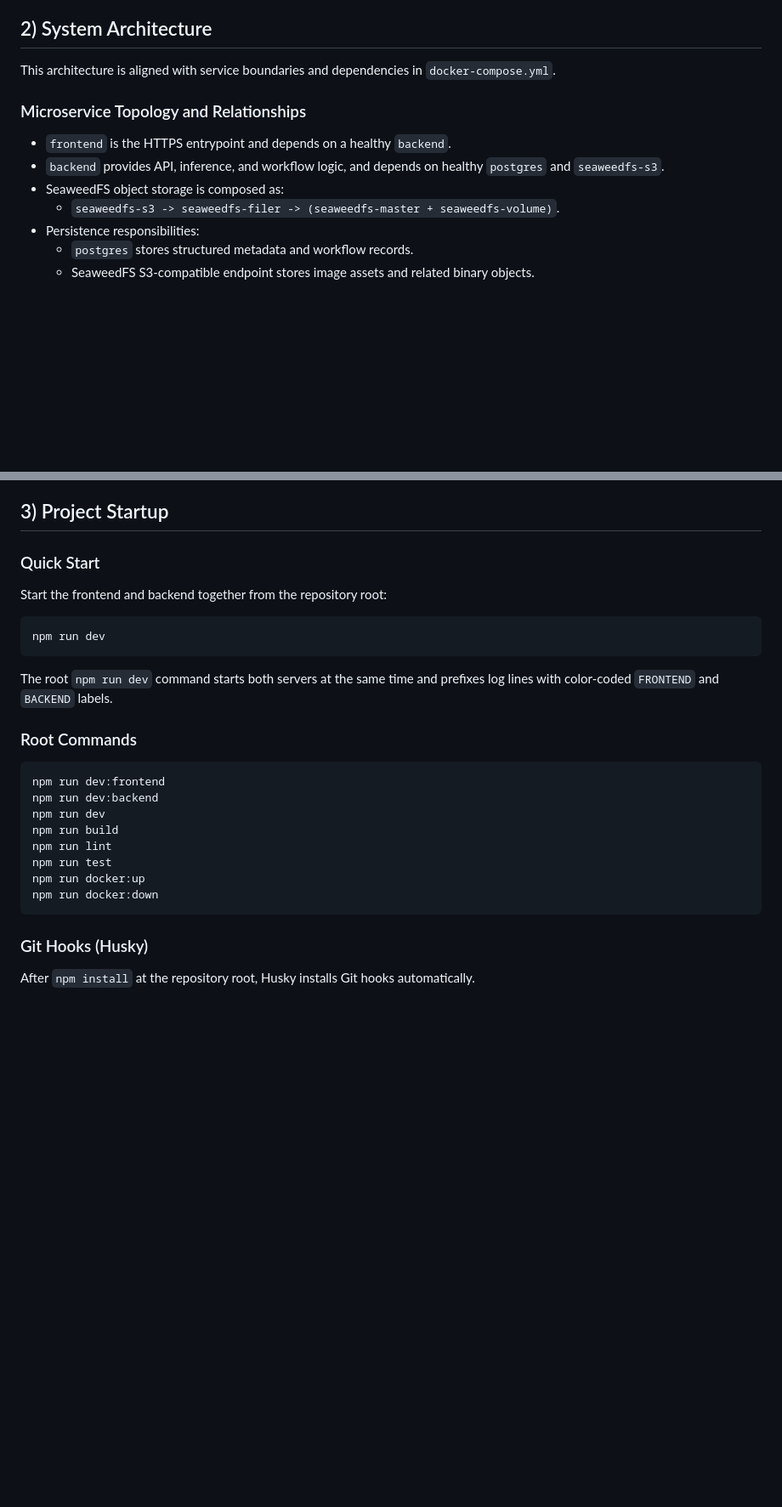
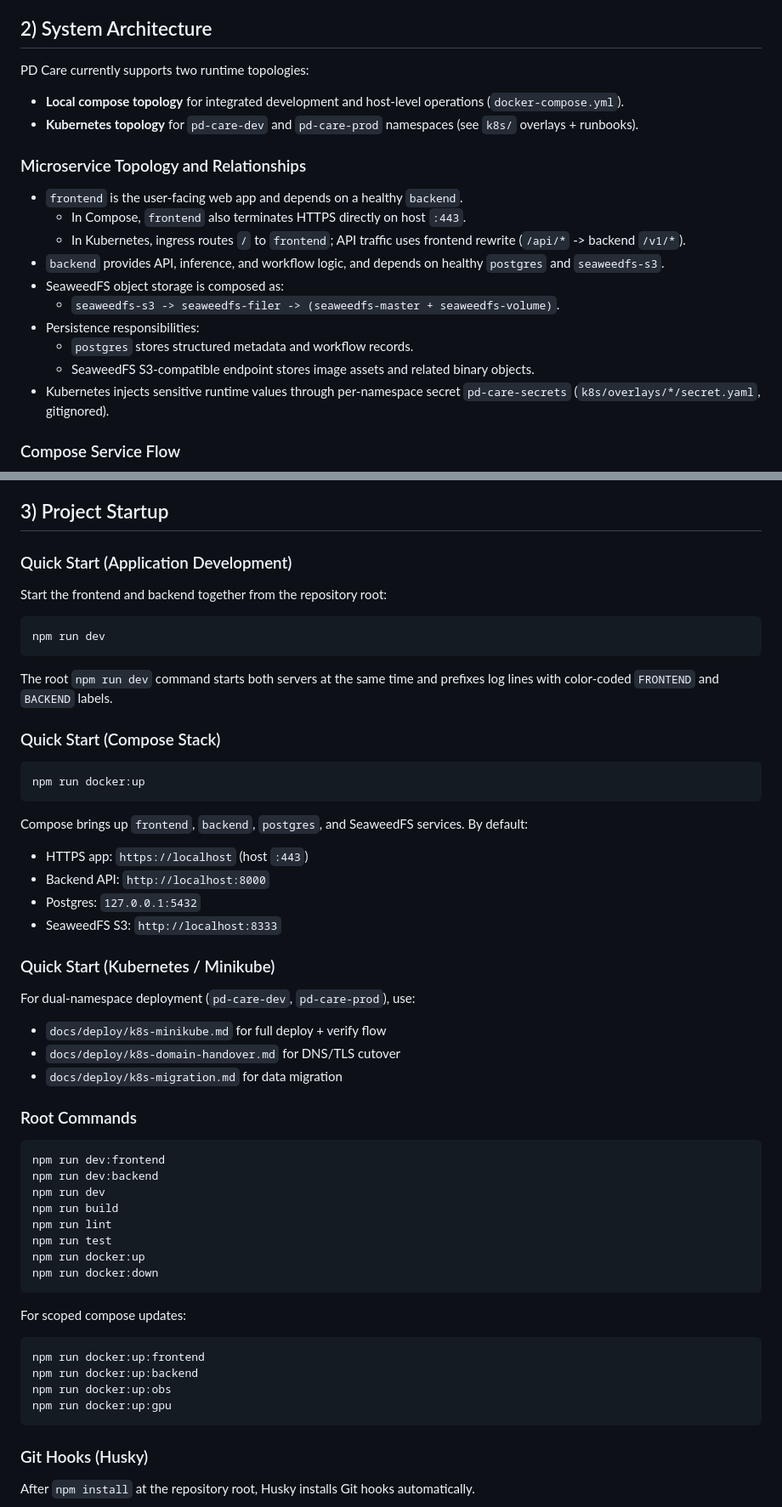
Before and after one commit to ruby0322/pd-care-monorepo, a Markdown page: README.md, 2 parts joined by grey strips. Shown at 85% size. Drawn GitHub-style; blank space fills up the shorter version.

````diff
--- a/README.md
+++ b/README.md
@@ -51,17 +52,25 @@ PD Care is a peritoneal dialysis exit-site imaging and infection alert system. T
 <a id="section-2-system-architecture"></a>
 ## 2) System Architecture
 
-This architecture is aligned with service boundaries and dependencies in `docker-compose.yml`.
+PD Care currently supports two runtime topologies:
+
+- **Local compose topology** for integrated development and host-level operations (`docker-compose.yml`).
+- **Kubernetes topology** for `pd-care-dev` and `pd-care-prod` namespaces (see `k8s/` overlays + runbooks).
 
 ### Microservice Topology and Relationships
 
-- `frontend` is the HTTPS entrypoint and depends on a healthy `backend`.
+- `frontend` is the user-facing web app and depends on a healthy `backend`.
+  - In Compose, `frontend` also terminates HTTPS directly on host `:443`.
+  - In Kubernetes, ingress routes `/` to `frontend`; API traffic uses frontend rewrite (`/api/*` -> backend `/v1/*`).
 - `backend` provides API, inference, and workflow logic, and depends on healthy `postgres` and `seaweedfs-s3`.
 - SeaweedFS object storage is composed as:
   - `seaweedfs-s3 -> seaweedfs-filer -> (seaweedfs-master + seaweedfs-volume)`.
 - Persistence responsibilities:
   - `postgres` stores structured metadata and workflow records.
   - SeaweedFS S3-compatible endpoint stores image assets and related binary objects.
+- Kubernetes injects sensitive runtime values through per-namespace secret `pd-care-secrets` (`k8s/overlays/*/secret.yaml`, gitignored).
+
+### Compose Service Flow
 
 ```mermaid
 flowchart LR
@@ -98,7 +163,7 @@ When pre-screen is **disabled**, or inference **throws**, the backend **does not
 <a id="section-3-project-startup"></a>
 ## 3) Project Startup
 
-### Quick Start
+### Quick Start (Application Development)
 
 Start the frontend and backend together from the repository root:
 
@@ -107,6 +172,27 @@ npm run dev
 ```
 
 The root `npm run dev` command starts both servers at the same time and prefixes log lines with color-coded `FRONTEND` and `BACKEND` labels.
+
+### Quick Start (Compose Stack)
+
+```bash
+npm run docker:up
+```
+
+Compose brings up `frontend`, `backend`, `postgres`, and SeaweedFS services. By default:
+
+- HTTPS app: `https://localhost` (host `:443`)
+- Backend API: `http://localhost:8000`
+- Postgres: `127.0.0.1:5432`
+- SeaweedFS S3: `http://localhost:8333`
+
+### Quick Start (Kubernetes / Minikube)
+
+For dual-namespace deployment (`pd-care-dev`, `pd-care-prod`), use:
+
+- `docs/deploy/k8s-minikube.md` for full deploy + verify flow
+- `docs/deploy/k8s-domain-handover.md` for DNS/TLS cutover
+- `docs/deploy/k8s-migration.md` for data migration
 
 ### Root Commands
 
@@ -119,6 +205,15 @@ npm run lint
 npm run test
 npm run docker:up
 npm run docker:down
+```
+
+For scoped compose updates:
+
+```bash
+npm run docker:up:frontend
+npm run docker:up:backend
+npm run docker:up:obs
+npm run docker:up:gpu
 ```
 
 ### Git Hooks (Husky)
````
Also changed, not shown: other parts of README.md (+74 -1 lines).
